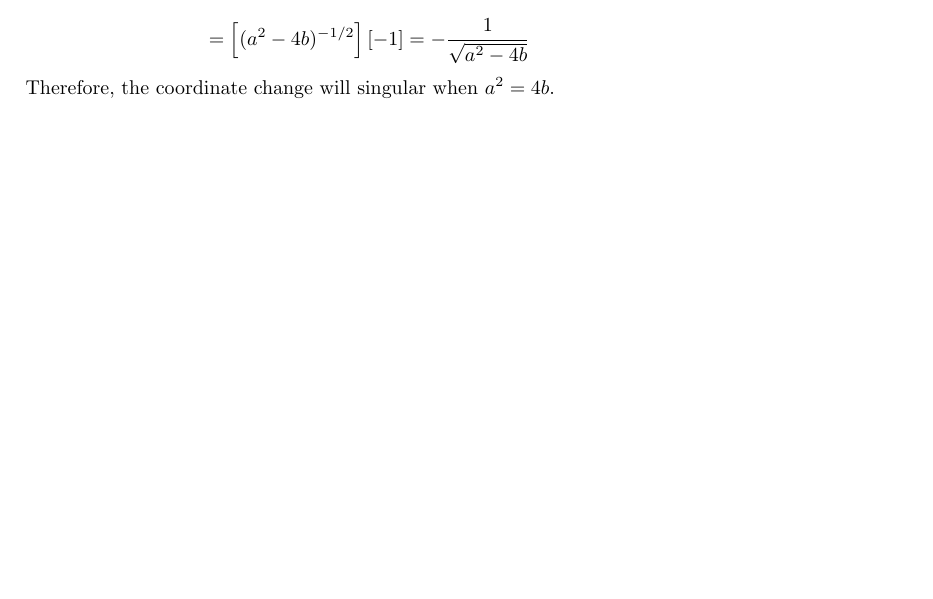
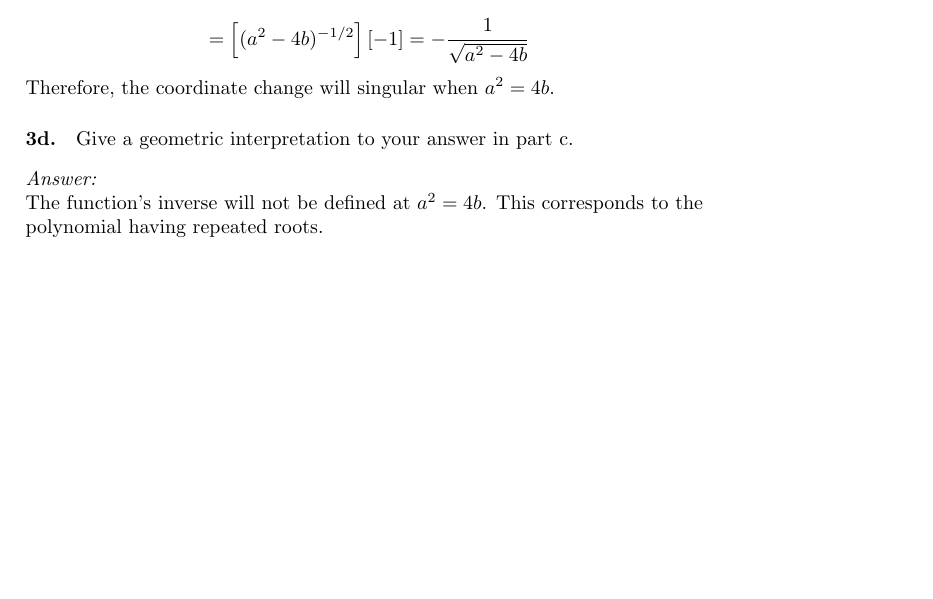
Before and after one commit to Ljufin/AtMYMNotes, a LaTeX document (ch3_vector_calculus.tex): part of page 5 of 5, cut so that both start at the same text, the shorter picture padded with empty space. Compiled offline with pdfLaTeX.

Commit message:
fixed 3d

```diff
--- a/ch3_vector_calculus.tex
+++ b/ch3_vector_calculus.tex
@@ -197,4 +197,11 @@ $$ det(Df) = \left[ -\frac{1}{2}+\frac{1}{4}(a^2-4b)^{-1/2}(2a) \right]\left[ (a
 $$  = \left[ (a^2-4b)^{-1/2}\right]\left[ -1\right] = -\frac{1}{\sqrt{a^2-4b}}$$
 Therefore, the coordinate change will singular when $a^2 = 4b$.
 \end{flushleft}
+
+\paragraph{3d.} Give a geometric interpretation to your answer in part c.
+\begin{flushleft}
+\textit{Answer:}\\
+The function's inverse will not be defined at $a^2 = 4b$. This corresponds to the polynomial having repeated roots.
+\end{flushleft}
+
 \end{document}
```
Also changed, not shown: ch3_vector_calculus.pdf.
